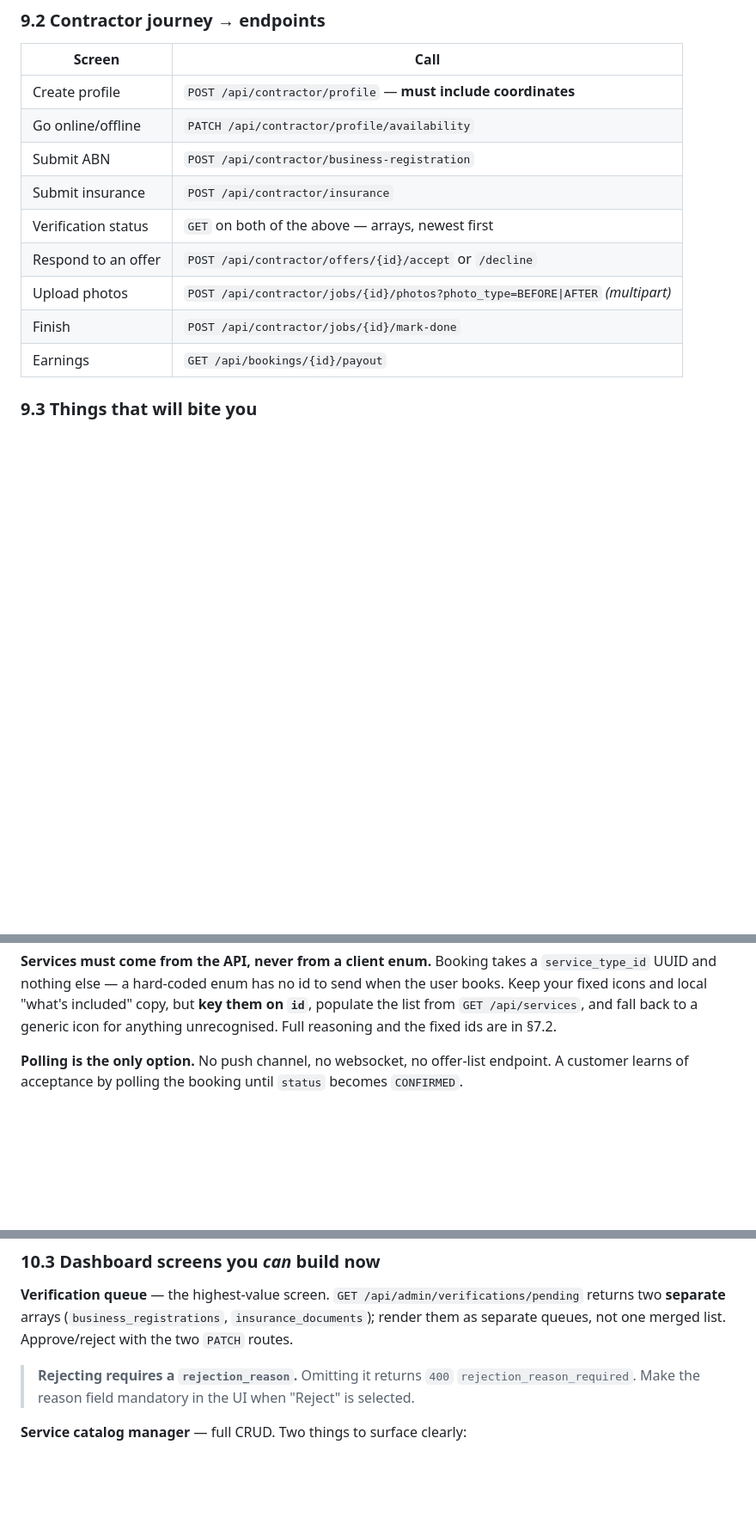
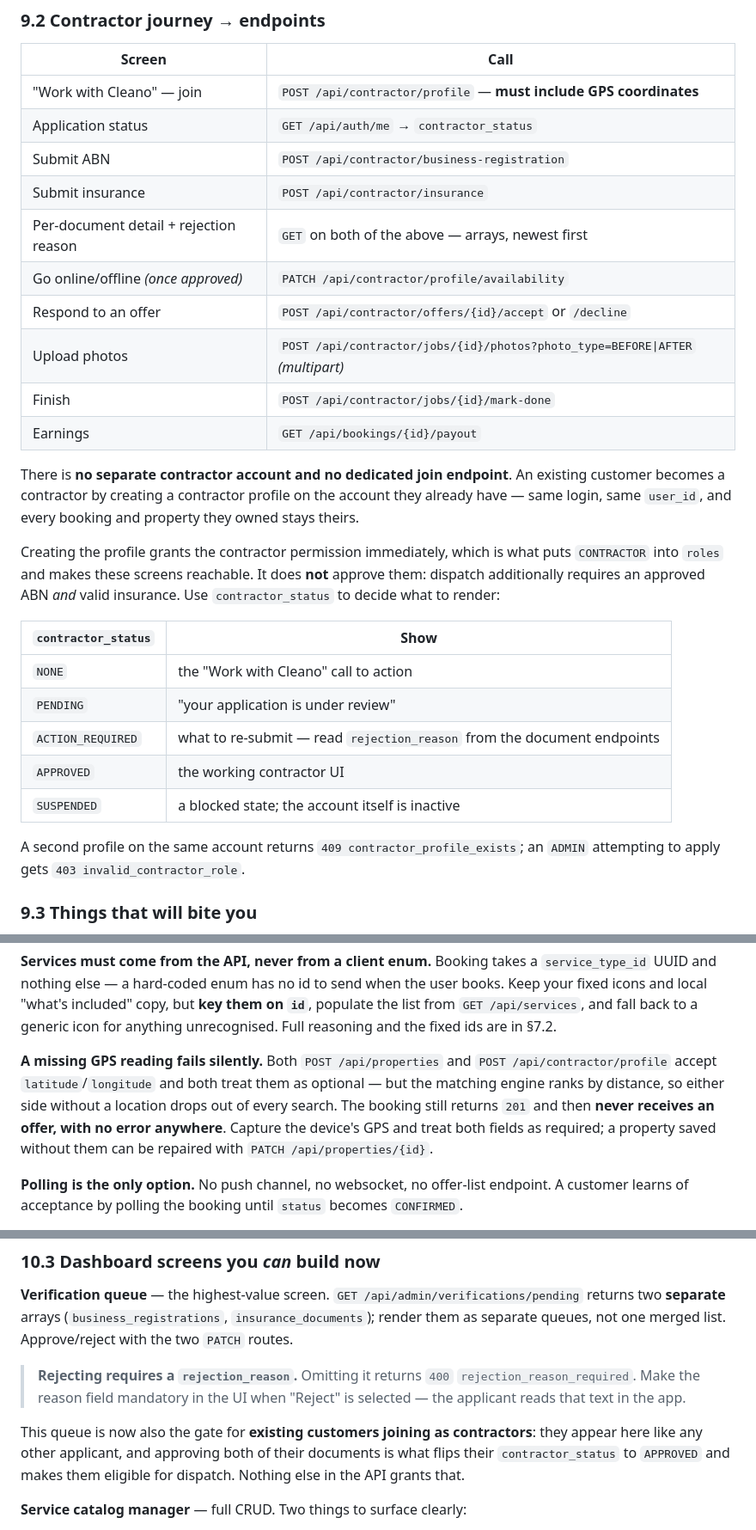
Before and after one commit to Daniel-Frzat/cleaning_house, a Markdown page: DEVELOPER_HANDBOOK.md, 3 parts joined by grey strips. Shown at 86% size. Drawn GitHub-style; blank space fills up the shorter version.

Commit message:
docs: carry dual-role and GPS through the handbook's working sections
The three audits were green, but they only verify what a document asserts,
not what it leaves out. The last two features landed in the reference
sections (§3, §5, §7, §12) and never reached the sections an app engineer
actually builds from:

- §9.2 rewrote the contractor journey around joining: creating a profile IS
  the join, there is no separate contractor account and no dedicated
  endpoint, and a table maps each contractor_status to what the app should
  render. Also states plainly that creating the profile grants the
  permission but not approval.
- §9.1 gained the "Work with Cleano" entry point and a reminder to send GPS
  with a new property.
- §9.3 gained the failure mode that costs the most time to diagnose: a
  missing GPS reading is silent. The booking returns 201 and then simply
  never receives an offer, with no error on either side.
- §10 notes the verification queue is now the gate for existing customers
  joining as contractors - approving their two documents is the only thing
  in the API that makes them dispatchable.
- §11 rule 12 now says dispatch needs coordinates on both sides.

The handbook audit was extended to check what it had been blind to: that
every contractor_status value and each of roles / contractor_status /
available_modes / is_contractor is actually documented. All five values and
all four fields pass, in both documents.

Documentation only; no application code touched, suite unchanged at 752.

Co-Authored-By: Claude Opus 5 (1M context) <noreply@anthropic.com>

```diff
--- a/DEVELOPER_HANDBOOK.md
+++ b/DEVELOPER_HANDBOOK.md
@@ -913,15 +914,37 @@ Two contractors racing to accept the same booking is the canonical case: one get
 
 | Screen | Call |
 | --- | --- |
-| Create profile | `POST /api/contractor/profile` — **must include coordinates** |
-| Go online/offline | `PATCH /api/contractor/profile/availability` |
+| "Work with Cleano" — join | `POST /api/contractor/profile` — **must include GPS coordinates** |
+| Application status | `GET /api/auth/me` → `contractor_status` |
 | Submit ABN | `POST /api/contractor/business-registration` |
 | Submit insurance | `POST /api/contractor/insurance` |
-| Verification status | `GET` on both of the above — arrays, newest first |
+| Per-document detail + rejection reason | `GET` on both of the above — arrays, newest first |
+| Go online/offline *(once approved)* | `PATCH /api/contractor/profile/availability` |
 | Respond to an offer | `POST /api/contractor/offers/{id}/accept` or `/decline` |
 | Upload photos | `POST /api/contractor/jobs/{id}/photos?photo_type=BEFORE\|AFTER` *(multipart)* |
 | Finish | `POST /api/contractor/jobs/{id}/mark-done` |
 | Earnings | `GET /api/bookings/{id}/payout` |
+
+There is **no separate contractor account and no dedicated join endpoint**. An
+existing customer becomes a contractor by creating a contractor profile on the
+account they already have — same login, same `user_id`, and every booking and
+property they owned stays theirs.
+
+Creating the profile grants the contractor permission immediately, which is what
+puts `CONTRACTOR` into `roles` and makes these screens reachable. It does **not**
+approve them: dispatch additionally requires an approved ABN *and* valid
+insurance. Use `contractor_status` to decide what to render:
+
+| `contractor_status` | Show |
+| --- | --- |
+| `NONE` | the "Work with Cleano" call to action |
+| `PENDING` | "your application is under review" |
+| `ACTION_REQUIRED` | what to re-submit — read `rejection_reason` from the document endpoints |
+| `APPROVED` | the working contractor UI |
+| `SUSPENDED` | a blocked state; the account itself is inactive |
+
+A second profile on the same account returns `409 contractor_profile_exists`; an
+`ADMIN` attempting to apply gets `403 invalid_contractor_role`.
 
 ### 9.3 Things that will bite you
 
@@ -941,6 +964,14 @@ when the user books. Keep your fixed icons and local "what's included" copy, but
 **key them on `id`**, populate the list from `GET /api/services`, and fall back
 to a generic icon for anything unrecognised. Full reasoning and the fixed ids are
 in §7.2.
+
+**A missing GPS reading fails silently.** Both `POST /api/properties` and
+`POST /api/contractor/profile` accept `latitude`/`longitude` and both treat them
+as optional — but the matching engine ranks by distance, so either side without
+a location drops out of every search. The booking still returns `201` and then
+**never receives an offer, with no error anywhere**. Capture the device's GPS and
+treat both fields as required; a property saved without them can be repaired with
+`PATCH /api/properties/{id}`.
 
 **Polling is the only option.** No push channel, no websocket, no
 offer-list endpoint. A customer learns of acceptance by polling the booking until
@@ -1033,7 +1064,12 @@ queues, not one merged list. Approve/reject with the two `PATCH` routes.
 
 > **Rejecting requires a `rejection_reason`.** Omitting it returns `400`
 > `rejection_reason_required`. Make the reason field mandatory in the UI when
-> "Reject" is selected.
+> "Reject" is selected — the applicant reads that text in the app.
+
+This queue is now also the gate for **existing customers joining as
+contractors**: they appear here like any other applicant, and approving both of
+their documents is what flips their `contractor_status` to `APPROVED` and makes
+them eligible for dispatch. Nothing else in the API grants that.
 
 **Service catalog manager** — full CRUD. Two things to surface clearly:
 
```
Also changed, not shown: other parts of DEVELOPER_HANDBOOK.md (+5 -2 lines).
